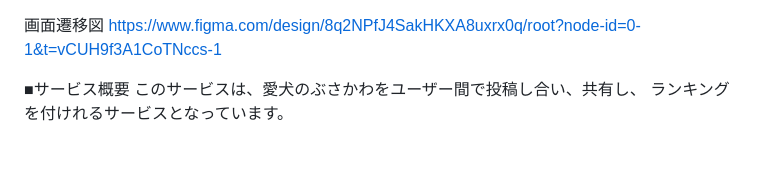
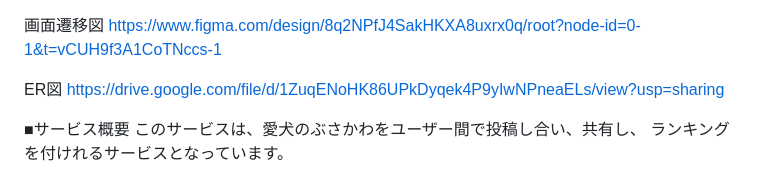
Before and after one commit to nishikawa-na/busakawa_photo, a Markdown page: README.md, the part around the change. Rendered like a GitHub page; blank space fills up the shorter version.

Commit message:
Add ER図作成

```diff
--- a/README.md
+++ b/README.md
@@ -1,5 +1,8 @@
 画面遷移図
 https://www.figma.com/design/8q2NPfJ4SakHKXA8uxrx0q/root?node-id=0-1&t=vCUH9f3A1CoTNccs-1
+
+ER図
+https://drive.google.com/file/d/1ZuqENoHK86UPkDyqek4P9yIwNPneaELs/view?usp=sharing
 
 ■サービス概要
 このサービスは、愛犬のぶさかわをユーザー間で投稿し合い、共有し、
```
